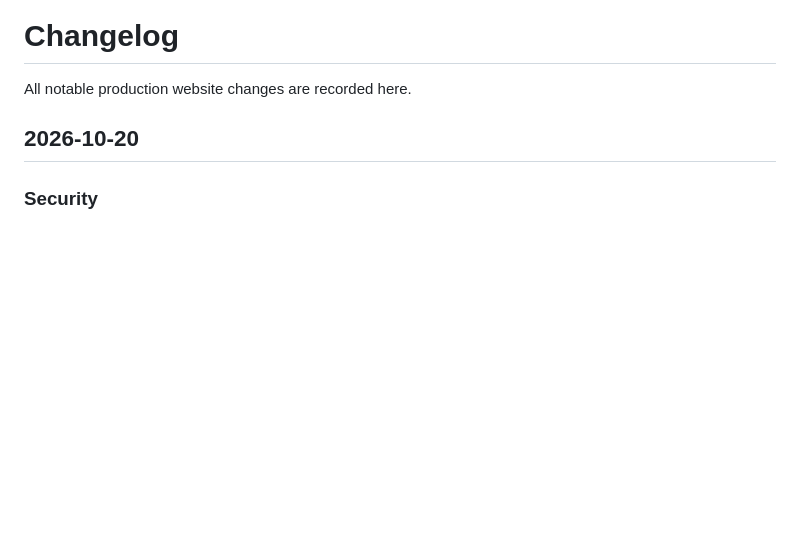
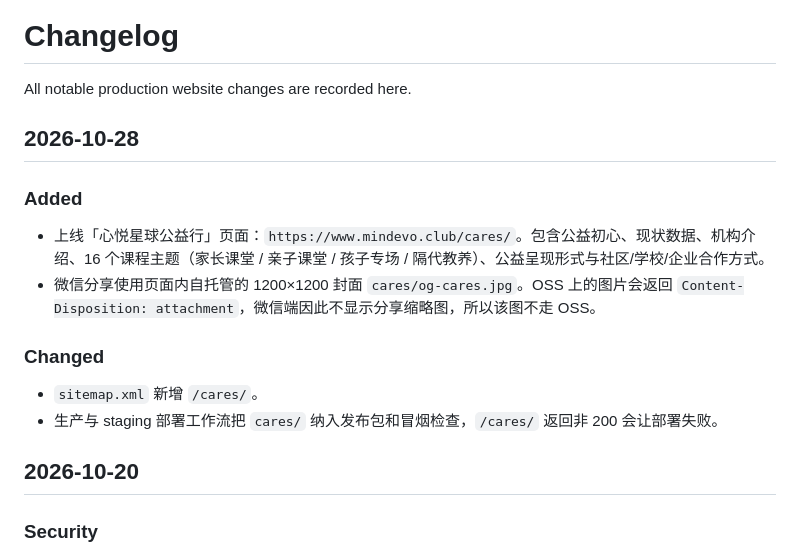
Before and after one commit to qidelongdongqiangdongqiang/mindevo, a Markdown page: CHANGELOG.md, the part around the change. Rendered like a GitHub page; blank space fills up the shorter version.

Commit message:
Record /cares/ launch in CHANGELOG

```diff
--- a/CHANGELOG.md
+++ b/CHANGELOG.md
@@ -1,6 +1,18 @@
 # Changelog
 
 All notable production website changes are recorded here.
+
+## 2026-10-28
+
+### Added
+
+- 上线「心悦星球公益行」页面：`https://www.mindevo.club/cares/`。包含公益初心、现状数据、机构介绍、16 个课程主题（家长课堂 / 亲子课堂 / 孩子专场 / 隔代教养）、公益呈现形式与社区/学校/企业合作方式。
+- 微信分享使用页面内自托管的 1200×1200 封面 `cares/og-cares.jpg`。OSS 上的图片会返回 `Content-Disposition: attachment`，微信端因此不显示分享缩略图，所以该图不走 OSS。
+
+### Changed
+
+- `sitemap.xml` 新增 `/cares/`。
+- 生产与 staging 部署工作流把 `cares/` 纳入发布包和冒烟检查，`/cares/` 返回非 200 会让部署失败。
 
 ## 2026-10-20
 
```
